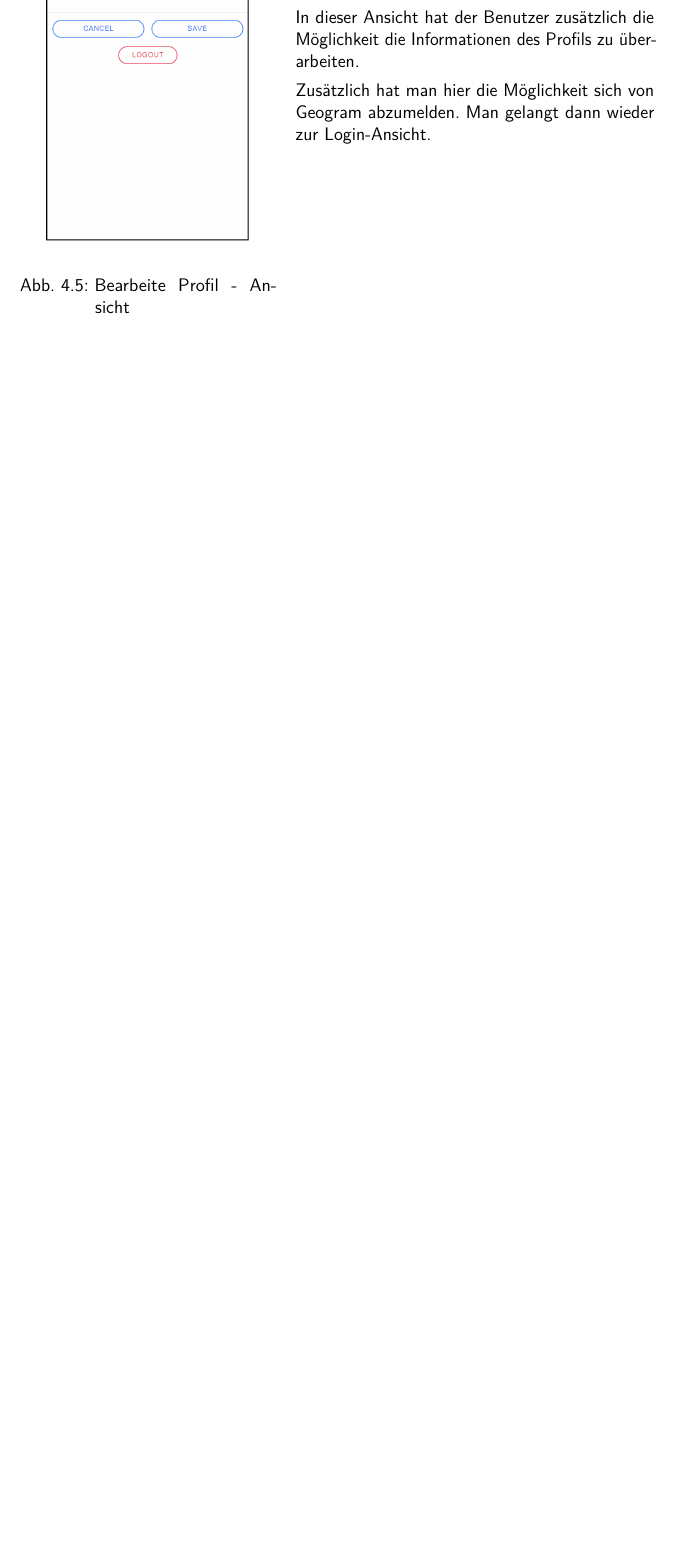
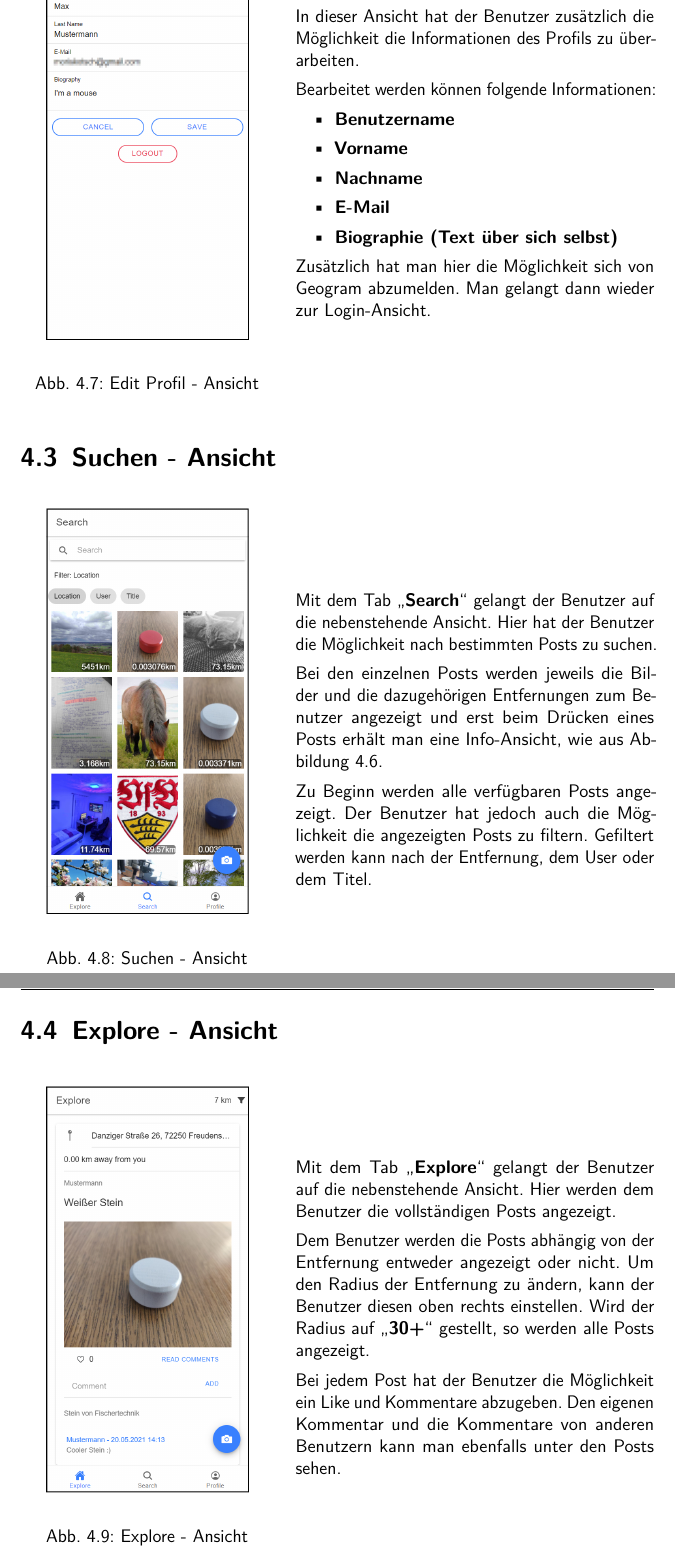
Before and after one commit to DHBW-Geogram/LATEX_Dokumentation, a LaTeX document (Geogram.tex, which reads chapters/4-User-Guide.tex, chapters/5-PlayStore.tex): part of page 17 of 17 before the commit and two parts of pages 18 and 19 of 21 after it, the two joined at a grey line, cut so that both start at the same text, the shorter picture padded with empty space. Compiled offline with pdfLaTeX.

Commit message:
update UserGuide and PlayStore

```diff
--- a/chapters/4-User-Guide.tex
+++ b/chapters/4-User-Guide.tex
@@ -109,14 +130,67 @@ Im folgenden Kapitel wird ein Überblick über alle implementierten Funktionalit
         \begin{center}
             \includegraphics[width=0.8\linewidth]{images/editProfil.png}
         \end{center}
-        \caption{Bearbeite Profil - Ansicht}
+        \caption{Edit Profil - Ansicht}
         \label{fig:editprofil}
     \end{minipage}%
     \begin{minipage}{.6\textwidth}
         \begin{changemargin}{0.5cm}{0cm}
             In dieser Ansicht hat der Benutzer zusätzlich die Möglichkeit die Informationen des Profils zu überarbeiten.
 
+            Bearbeitet werden können folgende Informationen:
+            \begin{itemize}
+                \item \textbf{Benutzername}
+                \item \textbf{Vorname}
+                \item \textbf{Nachname}
+                \item \textbf{E-Mail}
+                \item \textbf{Biographie (Text über sich selbst)}
+            \end{itemize}
+
             Zusätzlich hat man hier die Möglichkeit sich von Geogram abzumelden. Man gelangt dann wieder zur Login-Ansicht.
         \end{changemargin}
     \end{minipage}
 \end{figure}
+
+\section{Suchen - Ansicht\label{sec4.3:Unterpunkt-3}}
+
+\begin{figure}[H]
+    \centering
+    \begin{minipage}{.4\textwidth}
+        \begin{center}
+            \includegraphics[width=0.8\linewidth]{images/Search.png}
+        \end{center}
+        \caption{Suchen - Ansicht}
+        \label{fig:searchTab}
+    \end{minipage}%
+    \begin{minipage}{.6\textwidth}
+        \begin{changemargin}{0.5cm}{0cm}
+            Mit dem Tab \glqq \textbf{Search}\grqq{} gelangt der Benutzer auf die nebenstehende Ansicht. Hier hat der Benutzer die Möglichkeit nach bestimmten Posts zu suchen.
+
+            Bei den einzelnen Posts werden jeweils die Bilder und die dazugehörigen Entfernungen zum Benutzer angezeigt und erst beim Drücken eines Posts erhält man eine Info-Ansicht, wie aus \autoref{fig:post_info}.
+
+            Zu Beginn werden alle verfügbaren Posts angezeigt. Der Benutzer hat jedoch auch die Möglichkeit die angezeigten Posts zu filtern. Gefiltert werden kann nach der Entfernung, dem User oder dem Titel.
+        \end{changemargin}
+    \end{minipage}
+\end{figure}
+
+\section{Explore - Ansicht\label{sec4.4:Unterpunkt-4}}
+
+\begin{figure}[H]
+    \centering
+    \begin{minipage}{.4\textwidth}
+        \begin{center}
+            \includegraphics[width=0.8\linewidth]{images/explore.png}
+        \end{center}
+        \caption{Explore - Ansicht}
+        \label{fig:exploreTab}
+    \end{minipage}%
+    \begin{minipage}{.6\textwidth}
+        \begin{changemargin}{0.5cm}{0cm}
+            Mit dem Tab \glqq \textbf{Explore}\grqq{} gelangt der Benutzer auf die nebenstehende Ansicht. Hier werden dem Benutzer die vollständigen Posts angezeigt.
+
+            Dem Benutzer werden die Posts abhängig von der Entfernung entweder angezeigt oder nicht. Um den Radius der Entfernung zu ändern, kann der Benutzer diesen oben rechts einstellen. Wird der Radius auf \glqq \textbf{30+}\grqq{} gestellt, so werden alle Posts angezeigt.
+
+            Bei jedem Post hat der Benutzer die Möglichkeit ein Like und Kommentare abzugeben. Den eigenen Kommentar und die Kommentare von anderen Benutzern kann man ebenfalls unter den Posts sehen.
+        \end{changemargin}
+    \end{minipage}
+\end{figure}
--- /dev/null
+++ b/chapters/5-PlayStore.tex
@@ -0,0 +1 @@
+\chapter{Veröffentlichung im Play Store\label{chap5:Fuenftes-Kapitel}}
```
Also changed, not shown: chapters/0-Input.tex (+1 -0 lines), chapters/1-Einführung.tex (+2 -2 lines), chapters/2-Konzeption.tex (+1 -1 lines), Geogram.pdf, images/Login.png, images/Register.png, images/Search.png (added), images/editProfil.png, images/explore.png (added), images/forgetemail.png, images/logovsinsta.png (added), images/playstore.png (added), images/post_info.png (added), images/post_popup.png (added), 3 more files, 1 other file.
